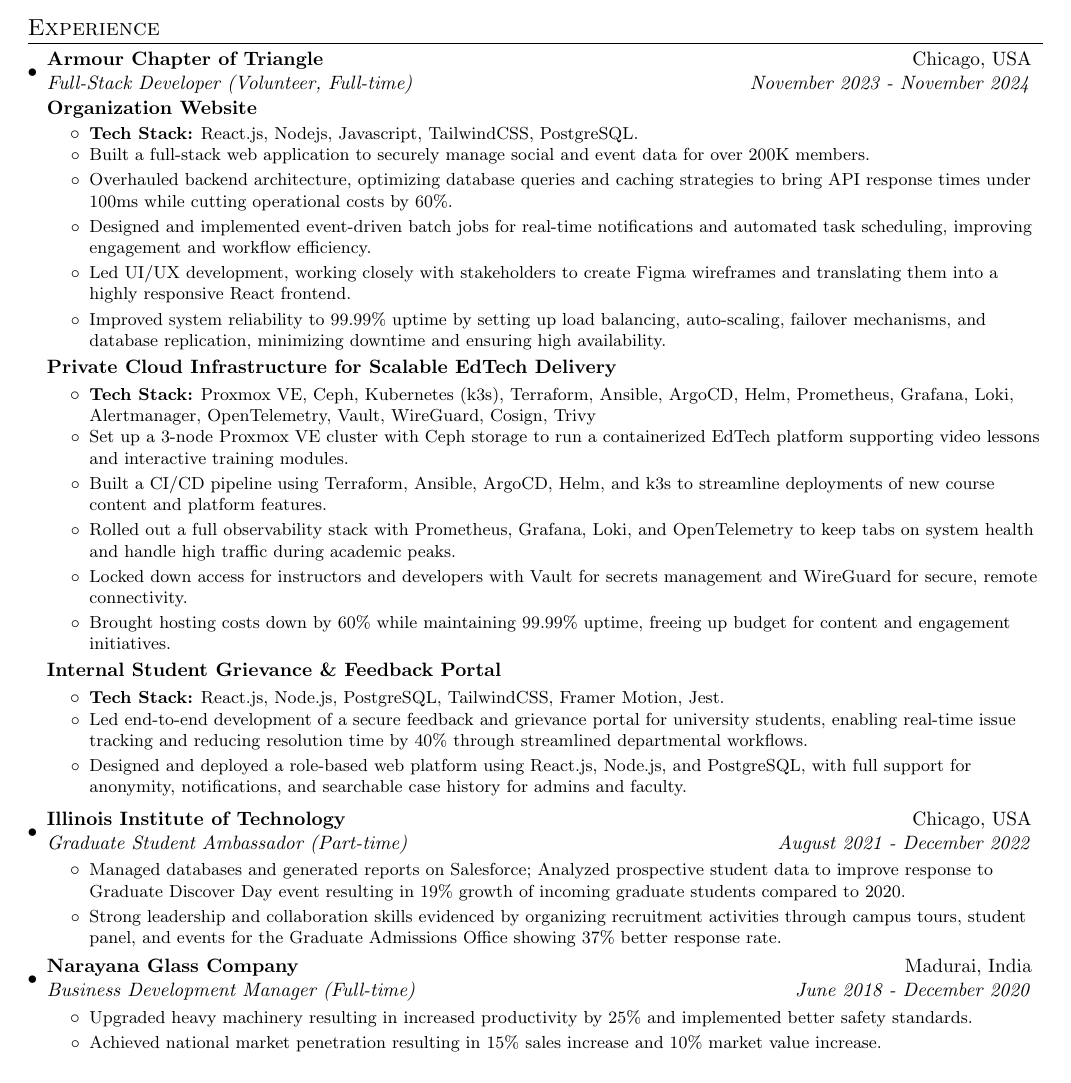
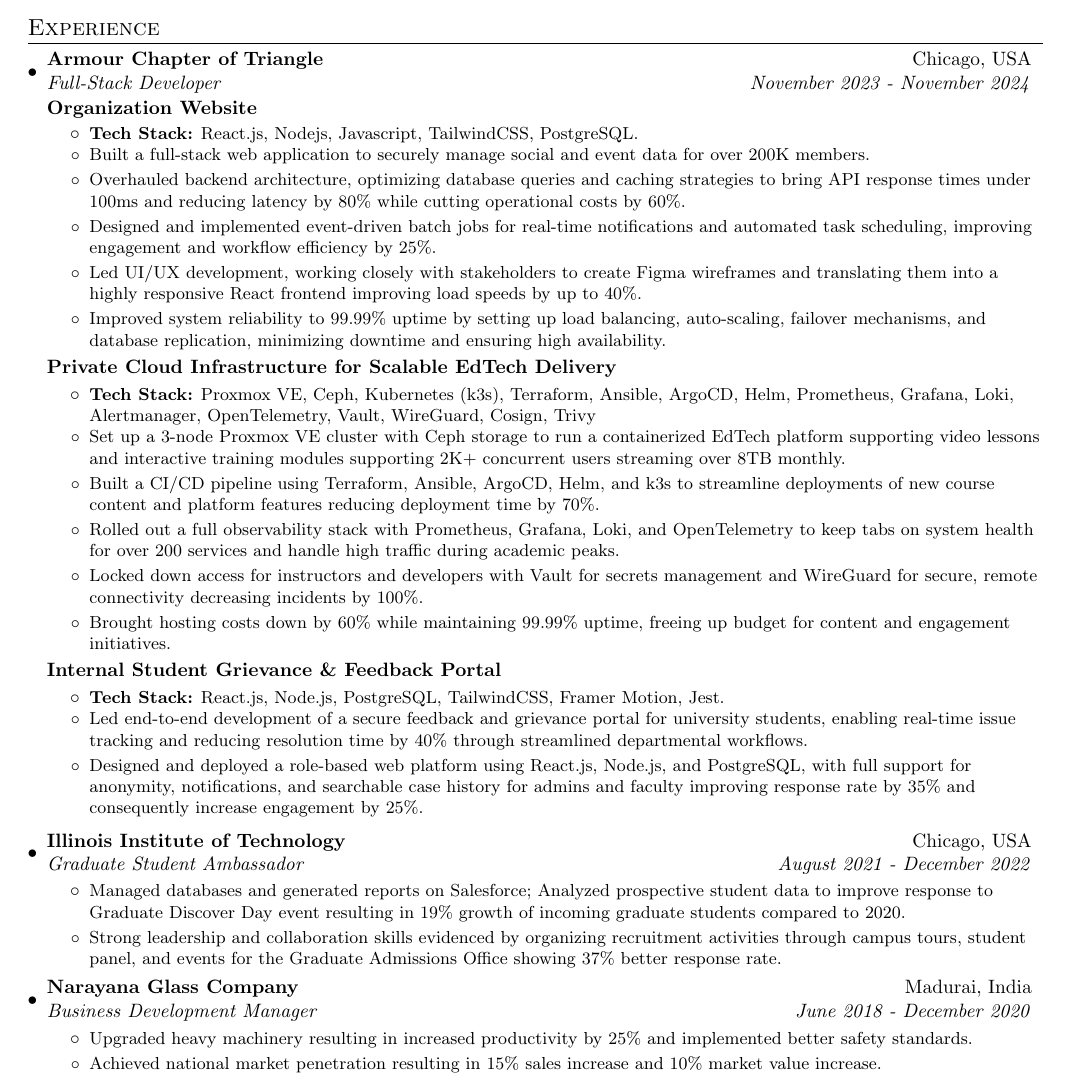
Before and after one commit to pratulmuthuraja/resume, a LaTeX document (main.tex): part of the page, cut so that both start at the same text. Compiled offline with pdfLaTeX.

Commit message:
Add more metrics
Added metrics for a few points in the experience sections and reworded
accordingly.

```diff
--- a/main.tex
+++ b/main.tex
@@ -129,40 +129,40 @@
 \section{Experience}
   \resumeSubHeadingListStart
     \resumeSubheading{Armour Chapter of Triangle}{Chicago, USA}
-    {Full-Stack Developer (Volunteer, Full-time)}{November 2023 - November 2024}
+    {Full-Stack Developer}{November 2023 - November 2024}
     \resumeSubSubheading{Organization Website}
     \resumeItemListStart
         \resumeItem{\textbf{Tech Stack:} React.js, Nodejs, Javascript, TailwindCSS, PostgreSQL.}
         \resumeItem{}
           {Built a full-stack web application to securely manage social and event data for over 200K members.}
         \resumeItem{}
-          {Overhauled backend architecture, optimizing database queries and caching strategies to bring API response times under 100ms while cutting operational costs by 60\%.}
+          {Overhauled backend architecture, optimizing database queries and caching strategies to bring API response times under 100ms and reducing latency by 80\% while cutting operational costs by 60\%.}
         \resumeItem{}
-          {Designed and implemented event-driven batch jobs for real-time notifications and automated task scheduling, improving engagement and workflow efficiency.}
+          {Designed and implemented event-driven batch jobs for real-time notifications and automated task scheduling, improving engagement and workflow efficiency by 25\%.}
         \resumeItem{}
-          {Led UI/UX development, working closely with stakeholders to create Figma wireframes and translating them into a highly responsive React frontend.}
+          {Led UI/UX development, working closely with stakeholders to create Figma wireframes and translating them into a highly responsive React frontend improving load speeds by up to 40\%.}
         \resumeItem{}
           {Improved system reliability to 99.99\% uptime by setting up load balancing, auto-scaling, failover mechanisms, and database replication, minimizing downtime and ensuring high availability.}
       \resumeItemListEnd
     \resumeSubSubheading{Private Cloud Infrastructure for Scalable EdTech Delivery}
     \resumeItemListStart
         \resumeItem{\textbf{Tech Stack:} Proxmox VE, Ceph, Kubernetes (k3s), Terraform, Ansible, ArgoCD, Helm, Prometheus, Grafana, Loki, Alertmanager, OpenTelemetry, Vault, WireGuard, Cosign, Trivy}
-        \resumeItem{}{Set up a 3-node Proxmox VE cluster with Ceph storage to run a containerized EdTech platform supporting video lessons and interactive training modules.}
-        \resumeItem{}{Built a CI/CD pipeline using Terraform, Ansible, ArgoCD, Helm, and k3s to streamline deployments of new course content and platform features.}
-        \resumeItem{}{Rolled out a full observability stack with Prometheus, Grafana, Loki, and OpenTelemetry to keep tabs on system health and handle high traffic during academic peaks.}
-        \resumeItem{}{Locked down access for instructors and developers with Vault for secrets management and WireGuard for secure, remote connectivity.}
+        \resumeItem{}{Set up a 3-node Proxmox VE cluster with Ceph storage to run a containerized EdTech platform supporting video lessons and interactive training modules supporting 2K+ concurrent users streaming over 8TB monthly.}
+        \resumeItem{}{Built a CI/CD pipeline using Terraform, Ansible, ArgoCD, Helm, and k3s to streamline deployments of new course content and platform features reducing deployment time by 70\%.}
+        \resumeItem{}{Rolled out a full observability stack with Prometheus, Grafana, Loki, and OpenTelemetry to keep tabs on system health for over 200 services and handle high traffic during academic peaks.}
+        \resumeItem{}{Locked down access for instructors and developers with Vault for secrets management and WireGuard for secure, remote connectivity decreasing incidents by 100\%.}
         \resumeItem{}{Brought hosting costs down by 60\% while maintaining 99.99\% uptime, freeing up budget for content and engagement initiatives.}
       \resumeItemListEnd
     \resumeSubSubheading{Internal Student Grievance \& Feedback Portal}
     \resumeItemListStart
         \resumeItem{\textbf{Tech Stack:} React.js, Node.js, PostgreSQL, TailwindCSS, Framer Motion, Jest.}
         \resumeItem{}{Led end-to-end development of a secure feedback and grievance portal for university students, enabling real-time issue tracking and reducing resolution time by 40\% through streamlined departmental workflows.}
-        \resumeItem{}{Designed and deployed a role-based web platform using React.js, Node.js, and PostgreSQL, with full support for anonymity, notifications, and searchable case history for admins and faculty.}
+        \resumeItem{}{Designed and deployed a role-based web platform using React.js, Node.js, and PostgreSQL, with full support for anonymity, notifications, and searchable case history for admins and faculty improving response rate by 35\% and consequently increase engagement by 25\%.}
       \resumeItemListEnd
 
     \resumeSubheading
 		{Illinois Institute of Technology}{Chicago, USA}
-		{Graduate Student Ambassador (Part-time)}{August 2021 -  December 2022}\vspace{-5pt}
+		{Graduate Student Ambassador}{August 2021 -  December 2022}\vspace{-5pt}
 		\resumeItemListStart
         \resumeItem{Managed databases and generated reports on Salesforce; Analyzed prospective student data to improve response
 to Graduate Discover Day event resulting in 19\% growth of incoming graduate students compared to 2020.}
@@ -171,7 +171,7 @@ student panel, and events for the Graduate Admissions Office showing 37\% better
 		\resumeItemListEnd
     \resumeSubheading
 		{Narayana Glass Company}{Madurai, India}
-		{Business Development Manager (Full-time)}{June 2018 -  December 2020}\vspace{-5pt}
+		{Business Development Manager}{June 2018 -  December 2020}\vspace{-5pt}
 		\resumeItemListStart
         \resumeItem{Upgraded heavy machinery resulting in increased productivity by 25\% and implemented better safety standards.}
         \resumeItem{Achieved national market penetration resulting in 15\% sales increase and 10\% market value increase.}
```
